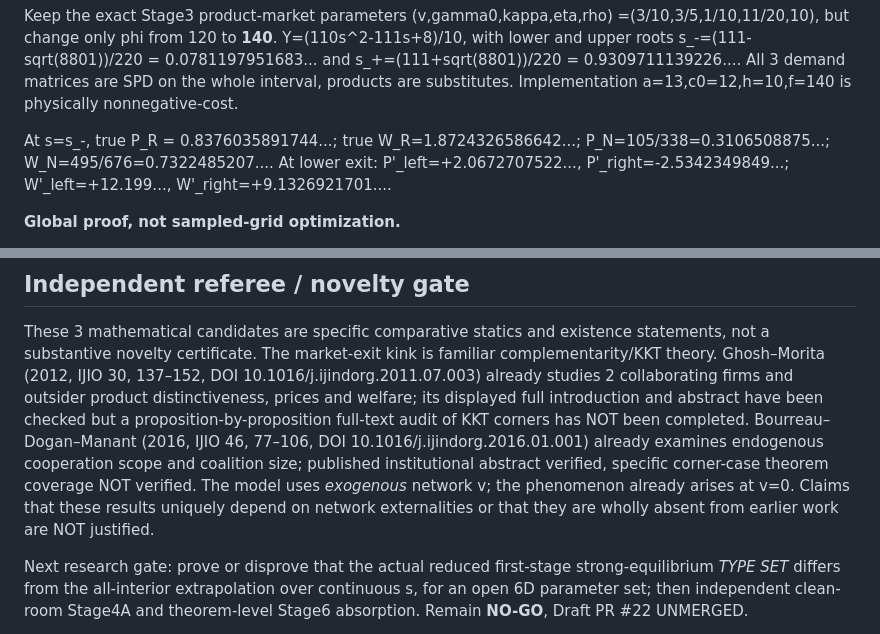
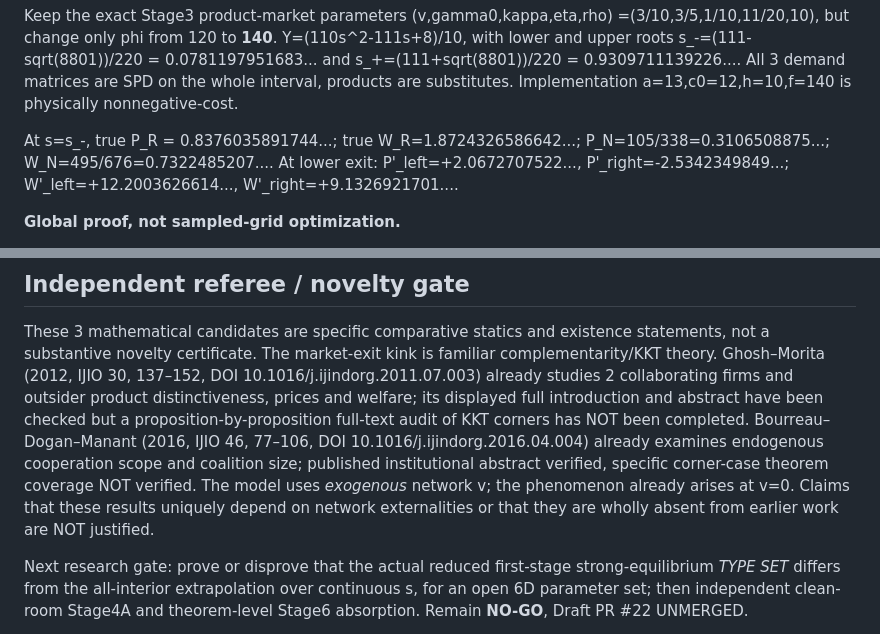
Before and after one commit to ryotamatsuki/public-private-standards-bargaining, a Markdown page: docs/stage4a/STAGE4_KKT_POLICY_RANKING_CANDIDATES_20261014.md, 2 parts joined by grey strips. GitHub-like rendering.

Commit message:
Correct exact welfare derivative and verified IJIO 2016 DOI

```diff
--- a/docs/stage4a/STAGE4_KKT_POLICY_RANKING_CANDIDATES_20261014.md
+++ b/docs/stage4a/STAGE4_KKT_POLICY_RANKING_CANDIDATES_20261014.md
@@ -48,7 +48,7 @@ At s=s_-, true P_R = 0.8376035891744...; true W_R=1.8724326586642...;
 P_N=105/338=0.3106508875...; W_N=495/676=0.7322485207....
 At lower exit:
 P'_left=+2.0672707522..., P'_right=-2.5342349849...;
-W'_left=+12.199..., W'_right=+9.1326921701....
+W'_left=+12.2003626614..., W'_right=+9.1326921701....
 
 **Global proof, not sampled-grid optimization.**
 - Sturm root-count and rational endpoint signs prove P_R'(s)>0 on [0,2/25] when calculated from the ACTIVE continuation; all physically active depths below s_- are contained here.
@@ -112,7 +112,7 @@ This last result is a **same-depth policy preference reversal**, not yet a proof
 
 ## Independent referee / novelty gate
 These 3 mathematical candidates are specific comparative statics and existence statements, not a substantive novelty certificate. The market-exit kink is familiar complementarity/KKT theory. Ghosh–Morita (2012, IJIO 30, 137–152, DOI 10.1016/j.ijindorg.2011.07.003) already studies 2 collaborating firms and outsider product distinctiveness, prices and welfare; its displayed full introduction and abstract have been checked but a proposition-by-proposition full-text audit of KKT corners has NOT been completed.
-Bourreau–Dogan–Manant (2016, IJIO 46, 77–106, DOI 10.1016/j.ijindorg.2016.01.001) already examines endogenous cooperation scope and coalition size; published institutional abstract verified, specific corner-case theorem coverage NOT verified. The model uses *exogenous* network v; the phenomenon already arises at v=0. Claims that these results uniquely depend on network externalities or that they are wholly absent from earlier work are NOT justified.
+Bourreau–Dogan–Manant (2016, IJIO 46, 77–106, DOI 10.1016/j.ijindorg.2016.04.004) already examines endogenous cooperation scope and coalition size; published institutional abstract verified, specific corner-case theorem coverage NOT verified. The model uses *exogenous* network v; the phenomenon already arises at v=0. Claims that these results uniquely depend on network externalities or that they are wholly absent from earlier work are NOT justified.
 
 Next research gate: prove or disprove that the actual reduced first-stage strong-equilibrium *TYPE SET* differs from the all-interior extrapolation over continuous s, for an open 6D parameter set; then independent clean-room Stage4A and theorem-level Stage6 absorption. Remain **NO-GO**, Draft PR #22 UNMERGED.
 
```
